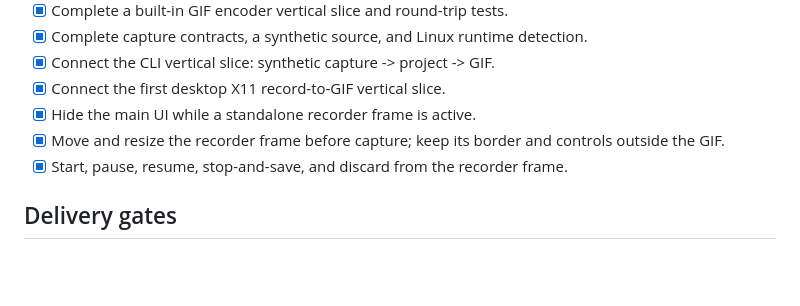
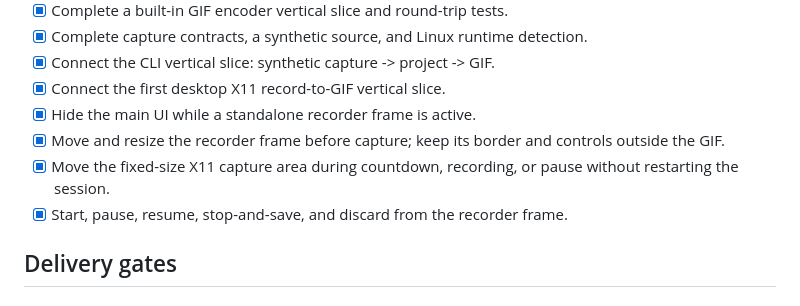
Before and after one commit to tiansongyu/gifromscreen, a Markdown page: docs/LINUX-STATUS.md, the part around one of its changes. GitHub-like rendering; blank space fills up the shorter version.

Commit message:
docs(linux): record live capture-area movement

```diff
--- a/docs/LINUX-STATUS.md
+++ b/docs/LINUX-STATUS.md
@@ -14,6 +14,7 @@ This file is the delivery ledger for the Linux-first implementation. A feature i
 - [x] Connect the first desktop X11 record-to-GIF vertical slice.
 - [x] Hide the main UI while a standalone recorder frame is active.
 - [x] Move and resize the recorder frame before capture; keep its border and controls outside the GIF.
+- [x] Move the fixed-size X11 capture area during countdown, recording, or pause without restarting the session.
 - [x] Start, pause, resume, stop-and-save, and discard from the recorder frame.
 
 ## Delivery gates
```
Also changed, not shown: other parts of docs/LINUX-STATUS.md (+1 -1 lines), docs/FEATURE_MATRIX.md (+1 -1 lines).
